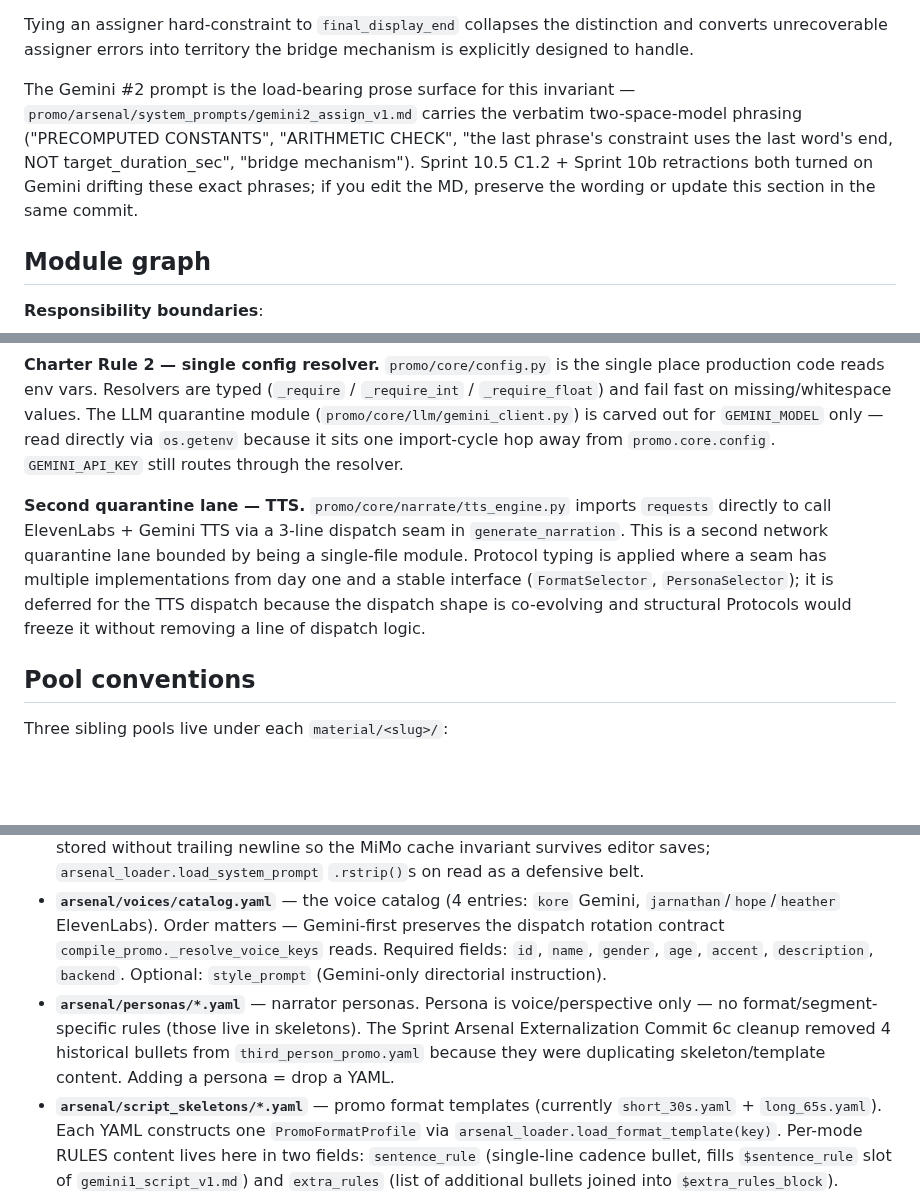
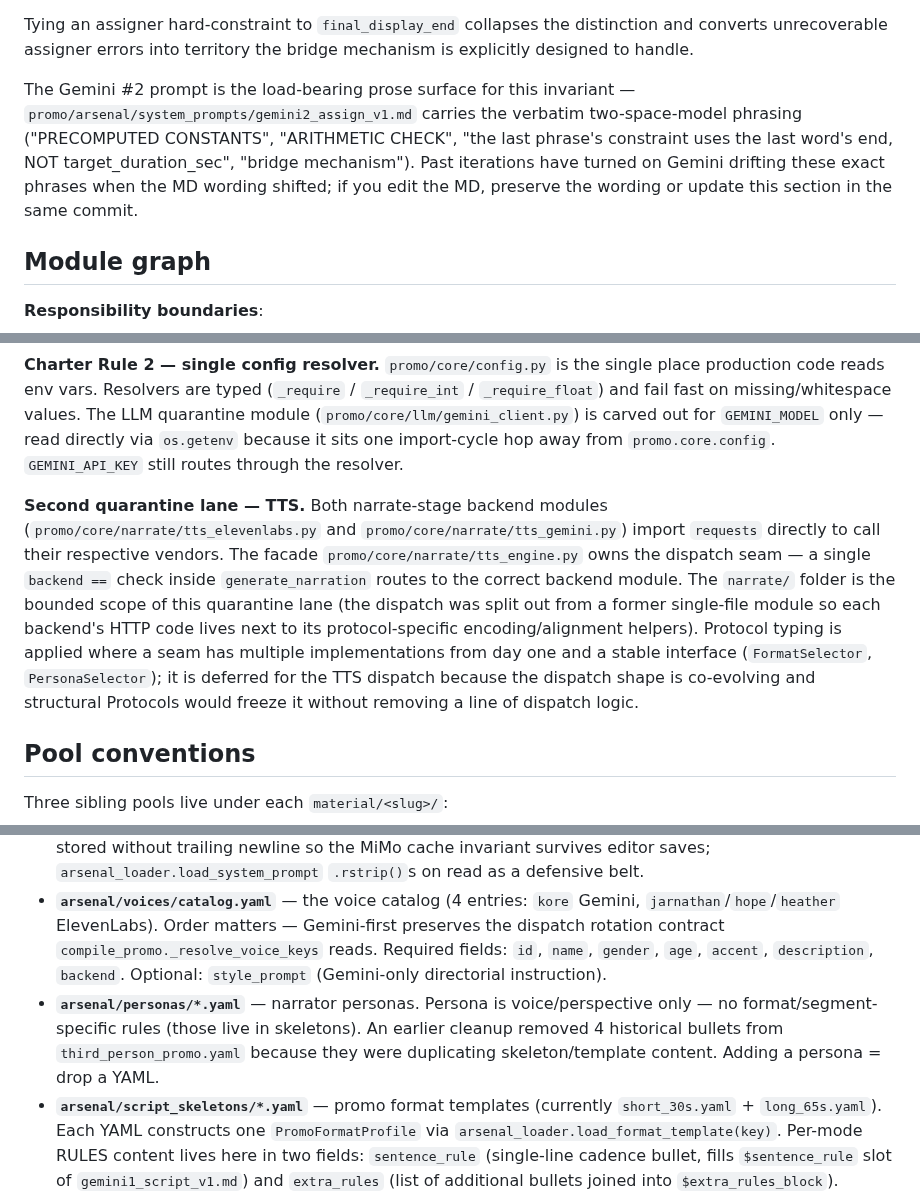
Before and after one commit to Leo86868/Promo-Pipeline, a Markdown page: architecture.md, 3 parts joined by grey strips. Rendered like a GitHub page; blank space fills up the shorter version.

```diff
--- a/architecture.md
+++ b/architecture.md
@@ -65,7 +69,7 @@ flowchart LR
 
 Tying an assigner hard-constraint to `final_display_end` collapses the distinction and converts unrecoverable assigner errors into territory the bridge mechanism is explicitly designed to handle.
 
-The Gemini #2 prompt is the load-bearing prose surface for this invariant — `promo/arsenal/system_prompts/gemini2_assign_v1.md` carries the verbatim two-space-model phrasing ("PRECOMPUTED CONSTANTS", "ARITHMETIC CHECK", "the last phrase's constraint uses the last word's end, NOT target_duration_sec", "bridge mechanism"). Sprint 10.5 C1.2 + Sprint 10b retractions both turned on Gemini drifting these exact phrases; if you edit the MD, preserve the wording or update this section in the same commit.
+The Gemini #2 prompt is the load-bearing prose surface for this invariant — `promo/arsenal/system_prompts/gemini2_assign_v1.md` carries the verbatim two-space-model phrasing ("PRECOMPUTED CONSTANTS", "ARITHMETIC CHECK", "the last phrase's constraint uses the last word's end, NOT target_duration_sec", "bridge mechanism"). Past iterations have turned on Gemini drifting these exact phrases when the MD wording shifted; if you edit the MD, preserve the wording or update this section in the same commit.
 
 ## Module graph
 
@@ -156,7 +164,7 @@ Two network quarantine lanes carry the pipeline's external-service traffic. Both
 
 **Charter Rule 2 — single config resolver.** `promo/core/config.py` is the single place production code reads env vars. Resolvers are typed (`_require` / `_require_int` / `_require_float`) and fail fast on missing/whitespace values. The LLM quarantine module (`promo/core/llm/gemini_client.py`) is carved out for `GEMINI_MODEL` only — read directly via `os.getenv` because it sits one import-cycle hop away from `promo.core.config`. `GEMINI_API_KEY` still routes through the resolver.
 
-**Second quarantine lane — TTS.** `promo/core/narrate/tts_engine.py` imports `requests` directly to call ElevenLabs + Gemini TTS via a 3-line dispatch seam in `generate_narration`. This is a second network quarantine lane bounded by being a single-file module. Protocol typing is applied where a seam has multiple implementations from day one and a stable interface (`FormatSelector`, `PersonaSelector`); it is deferred for the TTS dispatch because the dispatch shape is co-evolving and structural Protocols would freeze it without removing a line of dispatch logic.
+**Second quarantine lane — TTS.** Both narrate-stage backend modules (`promo/core/narrate/tts_elevenlabs.py` and `promo/core/narrate/tts_gemini.py`) import `requests` directly to call their respective vendors. The facade `promo/core/narrate/tts_engine.py` owns the dispatch seam — a single `backend ==` check inside `generate_narration` routes to the correct backend module. The `narrate/` folder is the bounded scope of this quarantine lane (the dispatch was split out from a former single-file module so each backend's HTTP code lives next to its protocol-specific encoding/alignment helpers). Protocol typing is applied where a seam has multiple implementations from day one and a stable interface (`FormatSelector`, `PersonaSelector`); it is deferred for the TTS dispatch because the dispatch shape is co-evolving and structural Protocols would freeze it without removing a line of dispatch logic.
 
 ## Pool conventions
 
@@ -172,7 +180,7 @@ Three sibling pools live under each `material/<slug>/`:
 
 - **`arsenal/system_prompts/*.md`** — the 4 LLM prompts: `mimo_clip_analysis_v1.md` (MiMo clip analysis; the `_cache_version_suffix` baseline is the first 8 hex of SHA1 over its content + clip model), `gemini1_script_v1.md` (Gemini #1 script body — `string.Template` placeholders; literal `$` escaped as `$$`), `gemini1_f3_retry_v1.md` (the F3-retry feedback block; single `$tighten_hint` slot), `gemini2_assign_v1.md` (Gemini #2 clip-assignment prompt; carries the verbatim two-space-model invariants from Two-space model section above — "PRECOMPUTED CONSTANTS", "ARITHMETIC CHECK", "the last phrase's constraint uses the last word's end, NOT target_duration_sec", "bridge mechanism"). MD files MUST be stored without trailing newline so the MiMo cache invariant survives editor saves; `arsenal_loader.load_system_prompt` `.rstrip()`s on read as a defensive belt.
 - **`arsenal/voices/catalog.yaml`** — the voice catalog (4 entries: `kore` Gemini, `jarnathan`/`hope`/`heather` ElevenLabs). Order matters — Gemini-first preserves the dispatch rotation contract `compile_promo._resolve_voice_keys` reads. Required fields: `id`, `name`, `gender`, `age`, `accent`, `description`, `backend`. Optional: `style_prompt` (Gemini-only directorial instruction).
-- **`arsenal/personas/*.yaml`** — narrator personas. Persona is voice/perspective only — no format/segment-specific rules (those live in skeletons). The Sprint Arsenal Externalization Commit 6c cleanup removed 4 historical bullets from `third_person_promo.yaml` because they were duplicating skeleton/template content. Adding a persona = drop a YAML.
+- **`arsenal/personas/*.yaml`** — narrator personas. Persona is voice/perspective only — no format/segment-specific rules (those live in skeletons). An earlier cleanup removed 4 historical bullets from `third_person_promo.yaml` because they were duplicating skeleton/template content. Adding a persona = drop a YAML.
 - **`arsenal/script_skeletons/*.yaml`** — promo format templates (currently `short_30s.yaml` + `long_65s.yaml`). Each YAML constructs one `PromoFormatProfile` via `arsenal_loader.load_format_template(key)`. Per-mode RULES content lives here in two fields: `sentence_rule` (single-line cadence bullet, fills `$sentence_rule` slot of `gemini1_script_v1.md`) and `extra_rules` (list of additional bullets joined into `$extra_rules_block`). Adding a new format = drop a YAML; no Python edit.
 
 **Versioning rule**: prompts are filename-versioned (`*_v1.md`, `*_v2.md`, ...). Bumping a version invalidates per-POI MiMo cache automatically (the `_cache_version_suffix` changes), which is the correct behaviour when the prompt changes. See `promo/arsenal/README.md` for the operator-facing recipe.
```
Also changed, not shown: other parts of architecture.md (+11 -3 lines).
